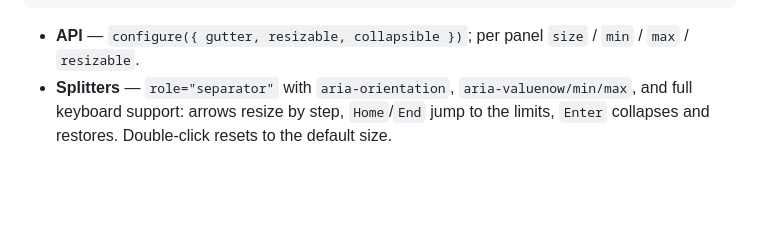
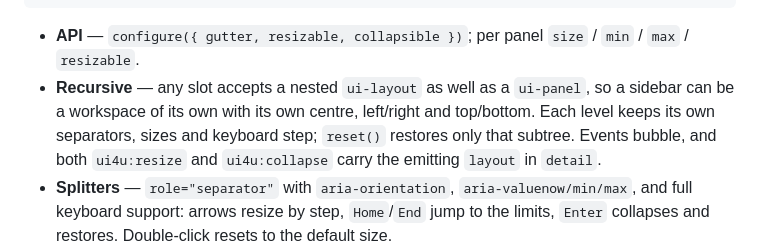
Before and after one commit to AI-AgentCoder2026/UI4U, a Markdown page: docs/ROADMAP.md, the part around the change. GitHub-like rendering; blank space fills up the shorter version.

```diff
--- a/docs/ROADMAP.md
+++ b/docs/ROADMAP.md
@@ -166,6 +166,11 @@ re-exported from `dom.js` so nothing breaks.
 
 - **API** — `configure({ gutter, resizable, collapsible })`; per panel
   `size` / `min` / `max` / `resizable`.
+- **Recursive** — any slot accepts a nested `ui-layout` as well as a `ui-panel`,
+  so a sidebar can be a workspace of its own with its own centre, left/right and
+  top/bottom. Each level keeps its own separators, sizes and keyboard step;
+  `reset()` restores only that subtree. Events bubble, and both `ui4u:resize` and
+  `ui4u:collapse` carry the emitting `layout` in `detail`.
 - **Splitters** — `role="separator"` with `aria-orientation`,
   `aria-valuenow/min/max`, and full keyboard support: arrows resize by step,
   `Home`/`End` jump to the limits, `Enter` collapses and restores.
```
Also changed, not shown: README.md (+27 -1 lines), docs/screenshots/layout-desktop-dark.png, docs/screenshots/layout-mobile-dark.png (added), 5 other files.
